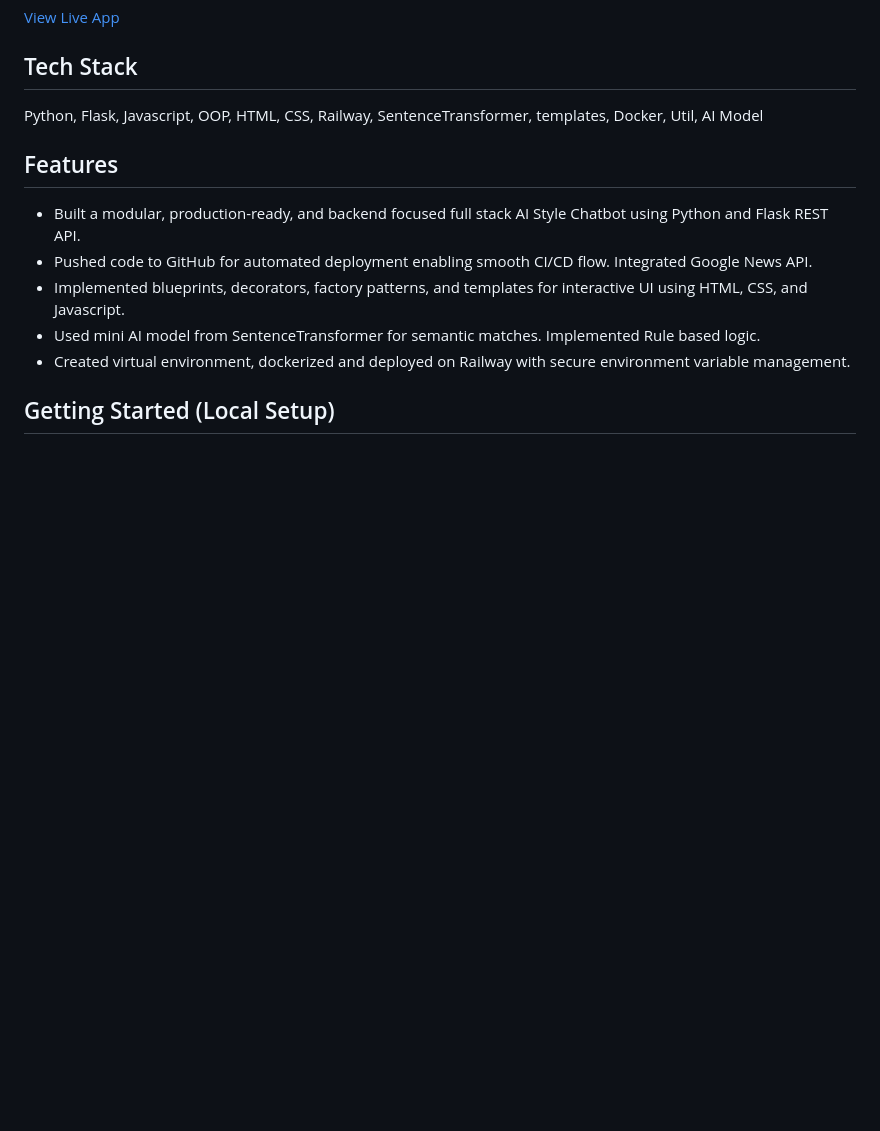
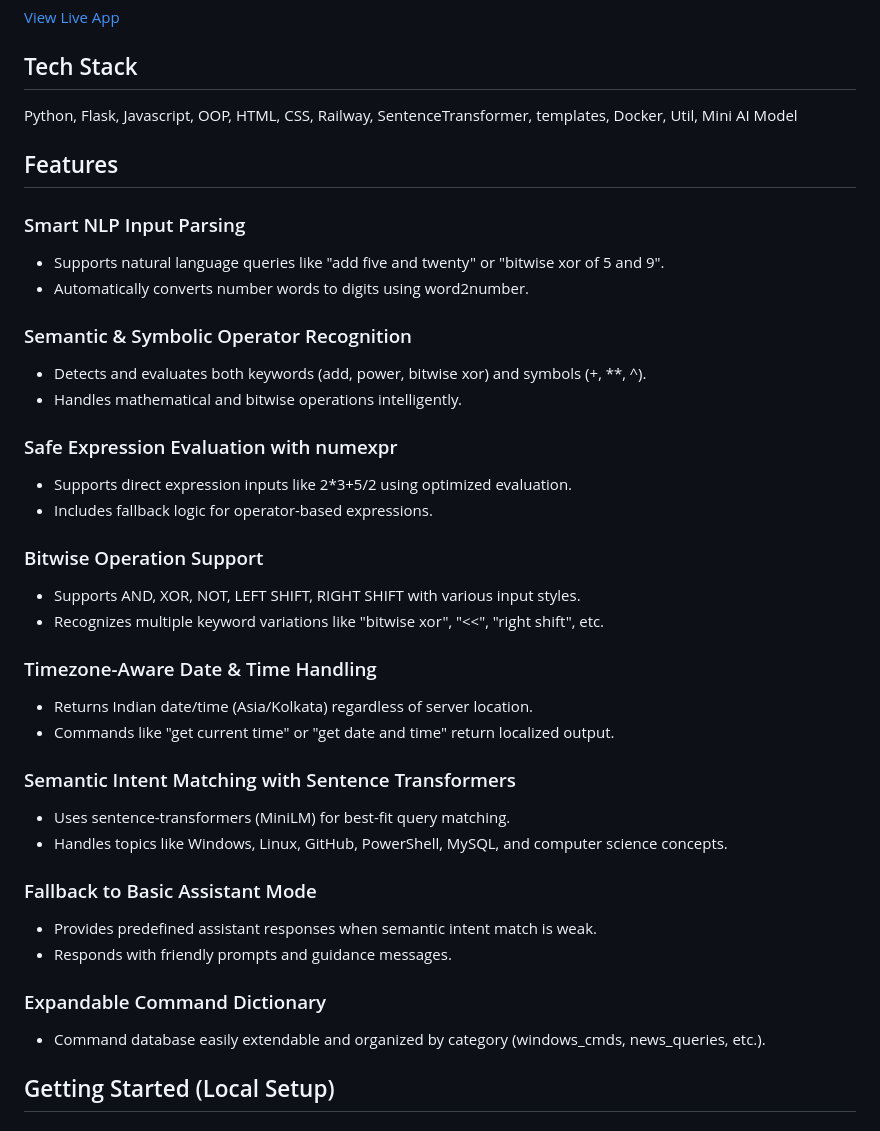
Before and after one commit to Ethertyson/xeno_chatbot, a Markdown page: README.md, the part around the change. Rendered like a GitHub page; blank space fills up the shorter version.

Commit message:
Updated Features of README.md

```diff
--- a/README.md
+++ b/README.md
@@ -7,14 +7,39 @@ A minimalist, full-stack AI chatbot project built using **Flask** (Python) and *
 [View Live App](https://xenochatbot-production.up.railway.app/)
 
 ## Tech Stack
-Python, Flask, Javascript, OOP, HTML, CSS, Railway, SentenceTransformer, templates, Docker, Util, AI Model
+Python, Flask, Javascript, OOP, HTML, CSS, Railway, SentenceTransformer, templates, Docker, Util, Mini AI Model
 
 ## Features
-- Built a modular, production-ready, and backend focused full stack AI Style Chatbot using Python and Flask REST API.
-- Pushed code to GitHub for automated deployment enabling smooth CI/CD flow. Integrated Google News API.
-- Implemented blueprints, decorators, factory patterns, and templates for interactive UI using HTML, CSS, and Javascript.
-- Used mini AI model from SentenceTransformer for semantic matches. Implemented Rule based logic.
-- Created virtual environment, dockerized and deployed on Railway with secure environment variable management.
+### Smart NLP Input Parsing
+- Supports natural language queries like "add five and twenty" or "bitwise xor of 5 and 9".
+- Automatically converts number words to digits using word2number.
+
+### Semantic & Symbolic Operator Recognition
+- Detects and evaluates both keywords (add, power, bitwise xor) and symbols (+, **, ^).
+- Handles mathematical and bitwise operations intelligently.
+
+### Safe Expression Evaluation with numexpr
+- Supports direct expression inputs like 2*3+5/2 using optimized evaluation.
+- Includes fallback logic for operator-based expressions.
+
+### Bitwise Operation Support
+- Supports AND, XOR, NOT, LEFT SHIFT, RIGHT SHIFT with various input styles.
+- Recognizes multiple keyword variations like "bitwise xor", "<<", "right shift", etc.
+
+### Timezone-Aware Date & Time Handling
+- Returns Indian date/time (Asia/Kolkata) regardless of server location.
+- Commands like "get current time" or "get date and time" return localized output.
+
+### Semantic Intent Matching with Sentence Transformers
+- Uses sentence-transformers (MiniLM) for best-fit query matching.
+- Handles topics like Windows, Linux, GitHub, PowerShell, MySQL, and computer science concepts.
+
+### Fallback to Basic Assistant Mode
+- Provides predefined assistant responses when semantic intent match is weak.
+- Responds with friendly prompts and guidance messages.
+
+### Expandable Command Dictionary
+- Command database easily extendable and organized by category (windows_cmds, news_queries, etc.).
 
 ## Getting Started (Local Setup)
 ### 1. Clone the repo
```
